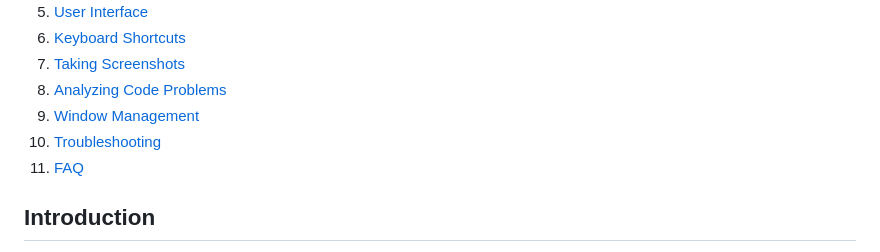
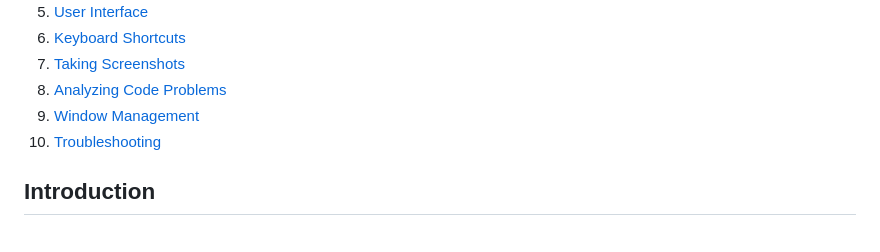
Before and after one commit to phulelouch/open-interview-coder, a Markdown page: docs/USER_GUIDE.md, the part around the change. Drawn GitHub-style.

```diff
--- a/docs/USER_GUIDE.md
+++ b/docs/USER_GUIDE.md
@@ -11,7 +11,6 @@
 8. [Analyzing Code Problems](#analyzing-code-problems)
 9. [Window Management](#window-management)
 10. [Troubleshooting](#troubleshooting)
-11. [FAQ](#faq)
 
 ## Introduction
 
```
